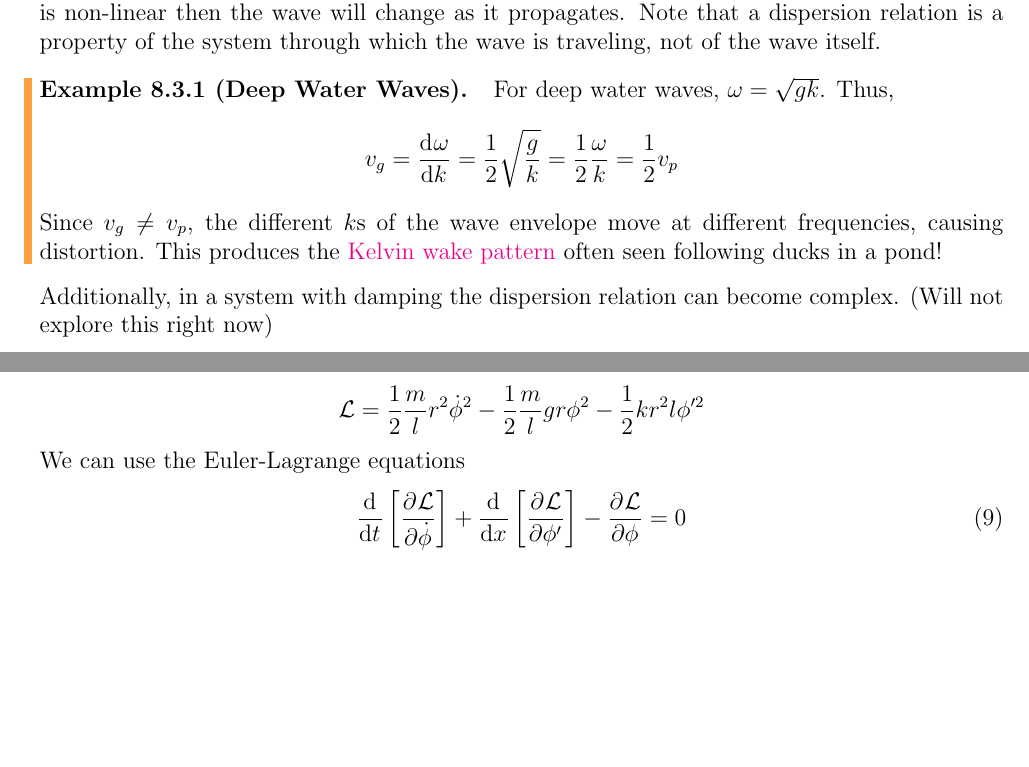
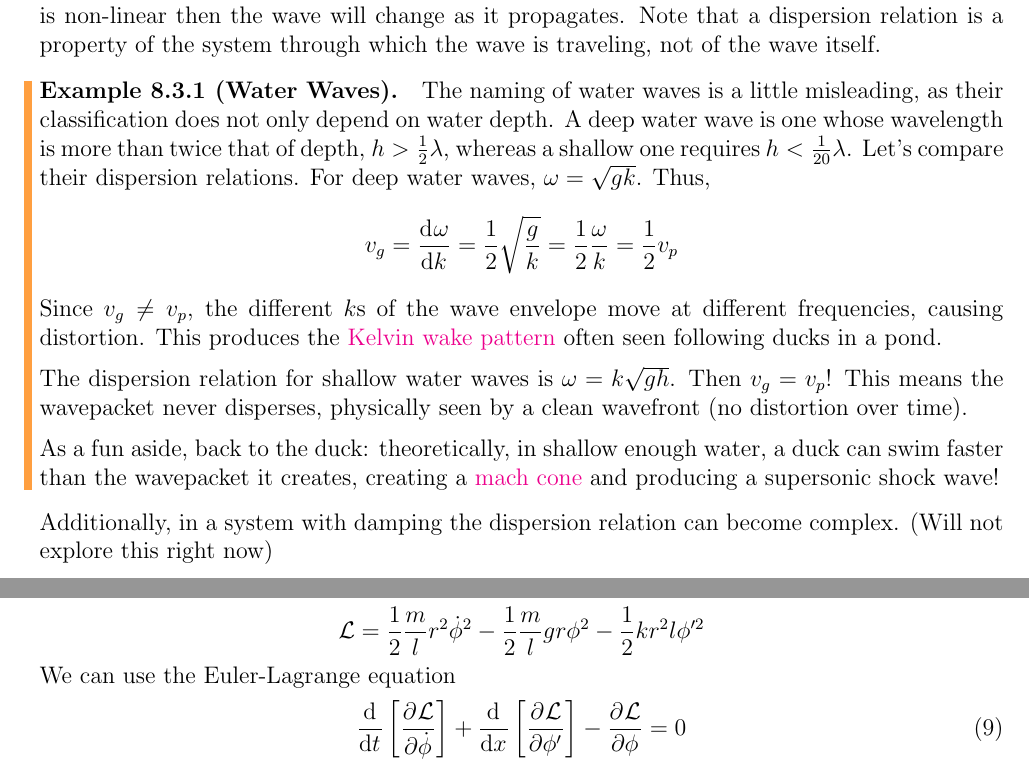
Before and after one commit to snoopboopsnoop/math-126-notes, a LaTeX document (Physics 105/Section 8 notes.tex): two parts of pages 3 and 4 of 4 before the commit and two parts of pages 3 and 4 of 5 after it, joined at a grey line, cut so that both start at the same text, the shorter picture padded with empty space. Compiled offline with pdfLaTeX.

Commit message:
update water waves example

```diff
--- a/Physics 105/Section 8 notes.tex
+++ b/Physics 105/Section 8 notes.tex
@@ -163,12 +163,16 @@ Dispersion relations describe the dependence of wave propagation on frequency/wa
 
 If the dispersion relation is linear, a wavepacket will propagate without changing shape. If it is non-linear then the wave will change as it propagates. Note that a dispersion relation is a property of the system through which the wave is traveling, not of the wave itself.
 
-\begin{example}{Deep Water Waves}{}
+\begin{example}{Water Waves}{}
+	The naming of water waves is a little misleading, as their classification does not only depend on water depth. A deep water wave is one whose wavelength is more than twice that of depth, $h > \frac{1}{2}\lambda$, whereas a shallow one requires $h < \frac{1}{20}\lambda$. Let's compare their dispersion relations.
 	For deep water waves, $\omega = \sqrt{gk}$. Thus,
 	\begin{equation*}
 		v_g = \diff[]{\omega}{k} = \frac{1}{2} \sqrt{\frac{g}{k}} = \frac{1}{2}\frac{\omega}{k} = \frac{1}{2} v_p
 	\end{equation*}
-	Since $v_g \neq v_p$, the different $k$s of the wave envelope move at different frequencies, causing distortion. This produces the \href{https://en.wikipedia.org/wiki/Kelvin_wake_pattern}{Kelvin wake pattern} often seen following ducks in a pond!
+	Since $v_g \neq v_p$, the different $k$s of the wave envelope move at different frequencies, causing distortion. This produces the \href{https://en.wikipedia.org/wiki/Kelvin_wake_pattern}{Kelvin wake pattern} often seen following ducks in a pond.\medbreak
+	The dispersion relation for shallow water waves is $\omega = k\sqrt{gh}$. Then $v_g = v_p$! This means the wavepacket never disperses, physically seen by a clean wavefront (no distortion over time).\medbreak
+	As a fun aside, back to the duck: theoretically, in shallow enough water, a duck can swim faster than the wavepacket it creates, creating a \href{https://www.wikiwand.com/en/articles/Mach_wave}{mach cone} and producing a supersonic shock wave!
+
 \end{example}
 
 Additionally, in a system with damping the dispersion relation can become complex. (Will not explore this right now)
@@ -219,7 +223,7 @@ Now think about what we're trying to model with this system. In section \ref{sys
 	\mathcal{L} = \frac{1}{2}\frac{m}{l}r^2\dot{\phi}^2 - \frac{1}{2}\frac{m}{l}gr\phi^2 - \frac{1}{2}kr^2l\phi'^2\\
 \end{equation*}
 
-We can use the Euler-Lagrange equations
+We can use the Euler-Lagrange equation
 \begin{equation}
 	\diff{}{t}\left[\partials{\mathcal{L}}{\dot{\phi}}\right] + \diff{}{x}\left[\partials{\mathcal{L}}{\phi'}\right] - \partials{\mathcal{L}}{\phi} = 0
 \end{equation}
```
Also changed, not shown: Physics 105/Section 8 notes.pdf.
